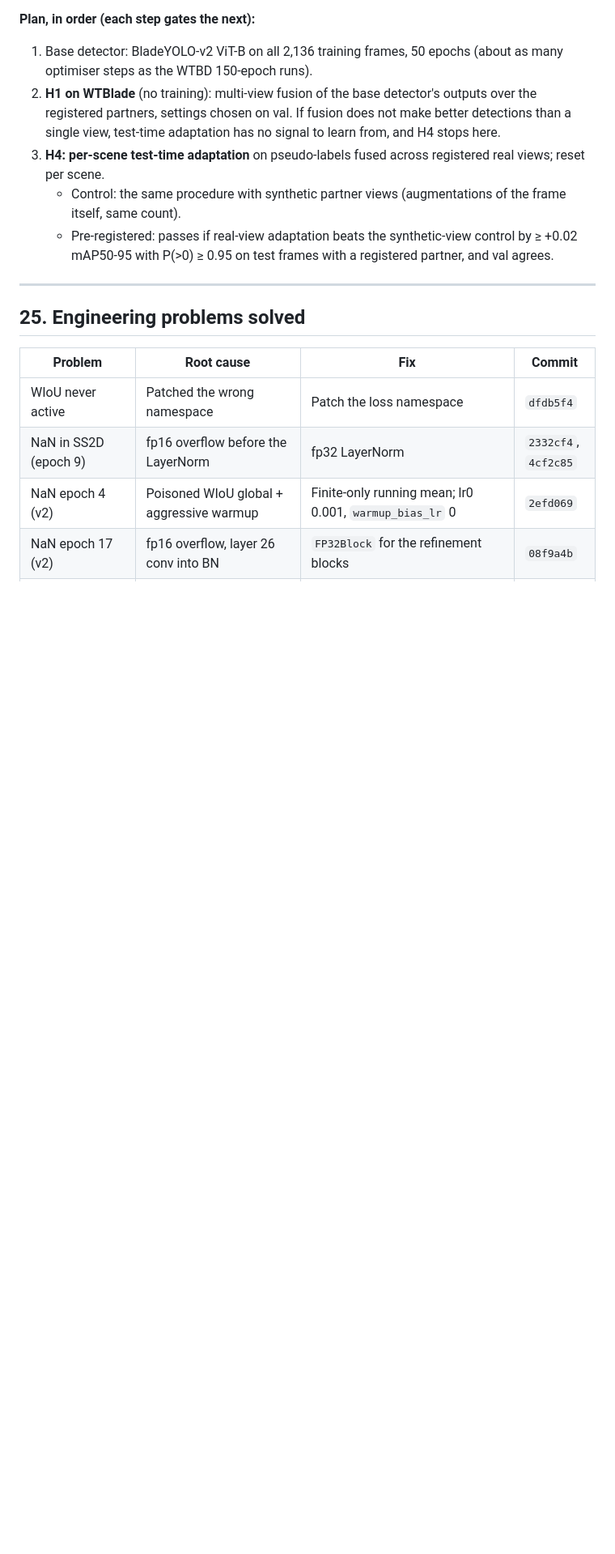
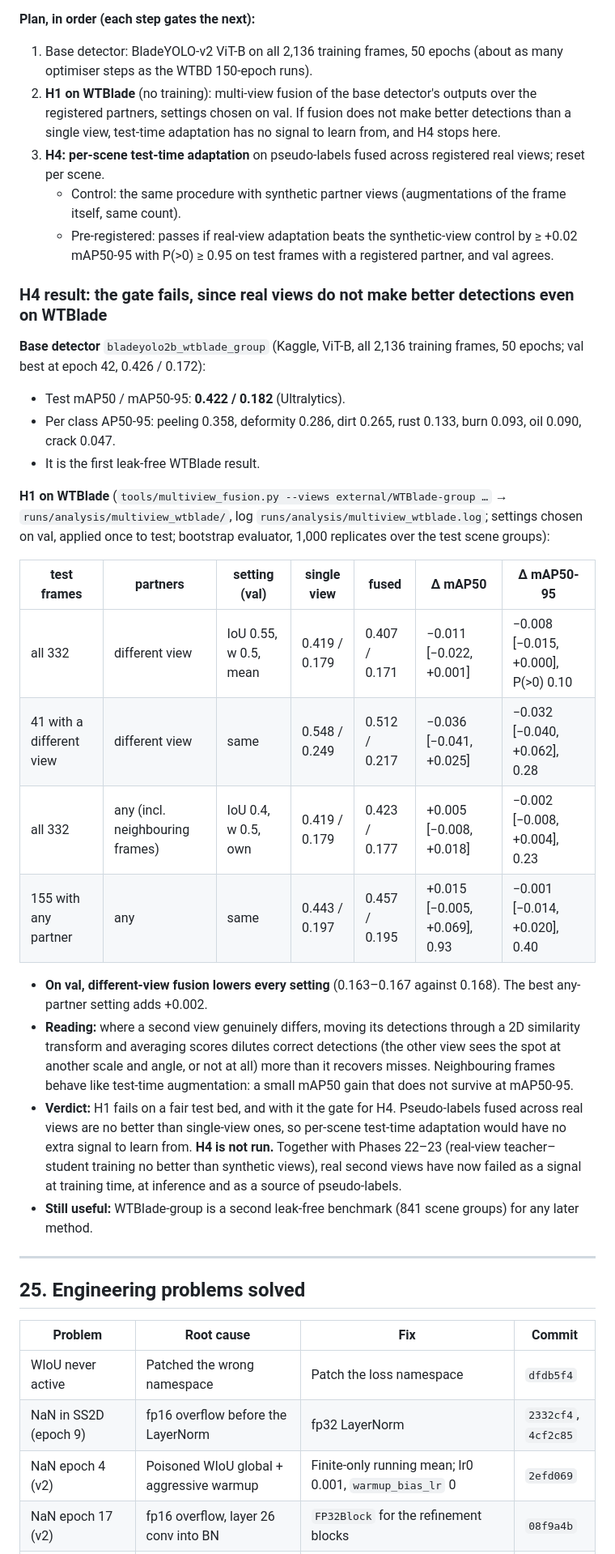
Before and after one commit to bhavya-goel-11/BladeYOLO, a Markdown page: research_log.md, the part around the change. Shown at 81% size. Drawn GitHub-style; blank space fills up the shorter version.

Commit message:
H4 gate fails: multi-view fusion on WTBlade-group no better than a single view; first leak-free WTBlade result
Co-Authored-By: Claude Opus 5.5 <noreply@anthropic.com>

```diff
--- a/research_log.md
+++ b/research_log.md
@@ -1469,6 +1469,27 @@ WTBD cannot test multi-view methods (H1: 26 test images with a genuine second vi
 3. **H4: per-scene test-time adaptation** on pseudo-labels fused across registered real views; reset per scene.
    - Control: the same procedure with synthetic partner views (augmentations of the frame itself, same count).
    - Pre-registered: passes if real-view adaptation beats the synthetic-view control by ≥ +0.02 mAP50-95 with P(>0) ≥ 0.95 on test frames with a registered partner, and val agrees.
+
+### H4 result: the gate fails, since real views do not make better detections even on WTBlade
+
+**Base detector** `bladeyolo2b_wtblade_group` (Kaggle, ViT-B, all 2,136 training frames, 50 epochs; val best at epoch 42, 0.426 / 0.172):
+- Test mAP50 / mAP50-95: **0.422 / 0.182** (Ultralytics).
+- Per class AP50-95: peeling 0.358, deformity 0.286, dirt 0.265, rust 0.133, burn 0.093, oil 0.090, crack 0.047.
+- It is the first leak-free WTBlade result.
+
+**H1 on WTBlade** (`tools/multiview_fusion.py --views external/WTBlade-group …` → `runs/analysis/multiview_wtblade/`, log `runs/analysis/multiview_wtblade.log`; settings chosen on val, applied once to test; bootstrap evaluator, 1,000 replicates over the test scene groups):
+
+| test frames | partners | setting (val) | single view | fused | Δ mAP50 | Δ mAP50-95 |
+|---|---|---|---|---|---|---|
+| all 332 | different view | IoU 0.55, w 0.5, mean | 0.419 / 0.179 | 0.407 / 0.171 | −0.011 [−0.022, +0.001] | −0.008 [−0.015, +0.000], P(>0) 0.10 |
+| 41 with a different view | different view | same | 0.548 / 0.249 | 0.512 / 0.217 | −0.036 [−0.041, +0.025] | −0.032 [−0.040, +0.062], 0.28 |
+| all 332 | any (incl. neighbouring frames) | IoU 0.4, w 0.5, own | 0.419 / 0.179 | 0.423 / 0.177 | +0.005 [−0.008, +0.018] | −0.002 [−0.008, +0.004], 0.23 |
+| 155 with any partner | any | same | 0.443 / 0.197 | 0.457 / 0.195 | +0.015 [−0.005, +0.069], 0.93 | −0.001 [−0.014, +0.020], 0.40 |
+
+- **On val, different-view fusion lowers every setting** (0.163–0.167 against 0.168). The best any-partner setting adds +0.002.
+- **Reading:** where a second view genuinely differs, moving its detections through a 2D similarity transform and averaging scores dilutes correct detections (the other view sees the spot at another scale and angle, or not at all) more than it recovers misses. Neighbouring frames behave like test-time augmentation: a small mAP50 gain that does not survive at mAP50-95.
+- **Verdict:** H1 fails on a fair test bed, and with it the gate for H4. Pseudo-labels fused across real views are no better than single-view ones, so per-scene test-time adaptation would have no extra signal to learn from. **H4 is not run.** Together with Phases 22–23 (real-view teacher–student training no better than synthetic views), real second views have now failed as a signal at training time, at inference and as a source of pseudo-labels.
+- **Still useful:** WTBlade-group is a second leak-free benchmark (841 scene groups) for any later method.
 
 ---
 
```
